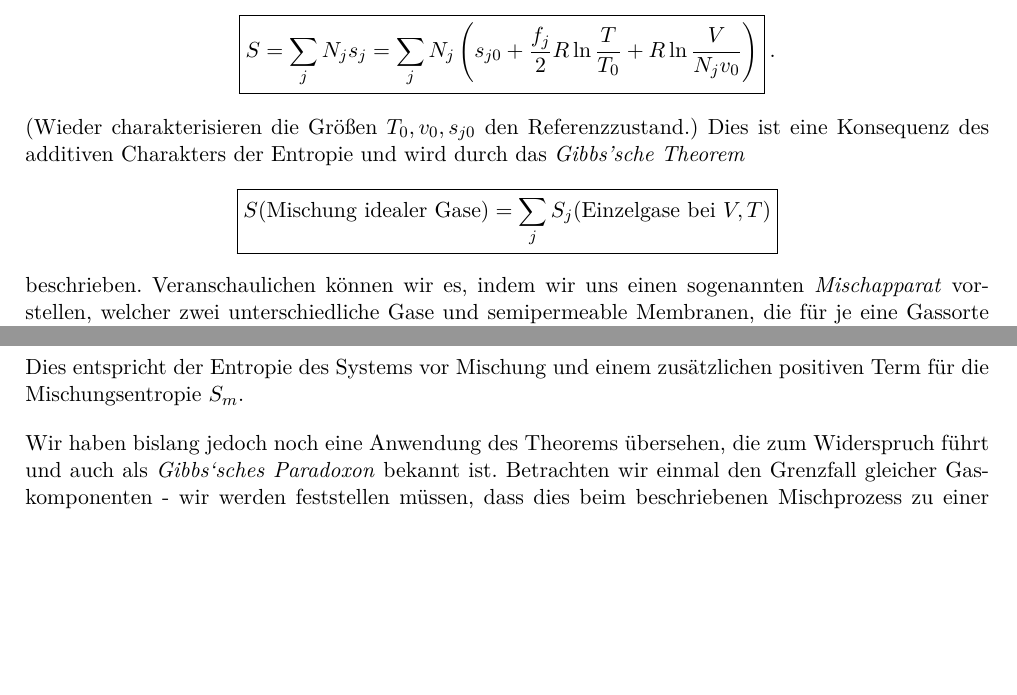
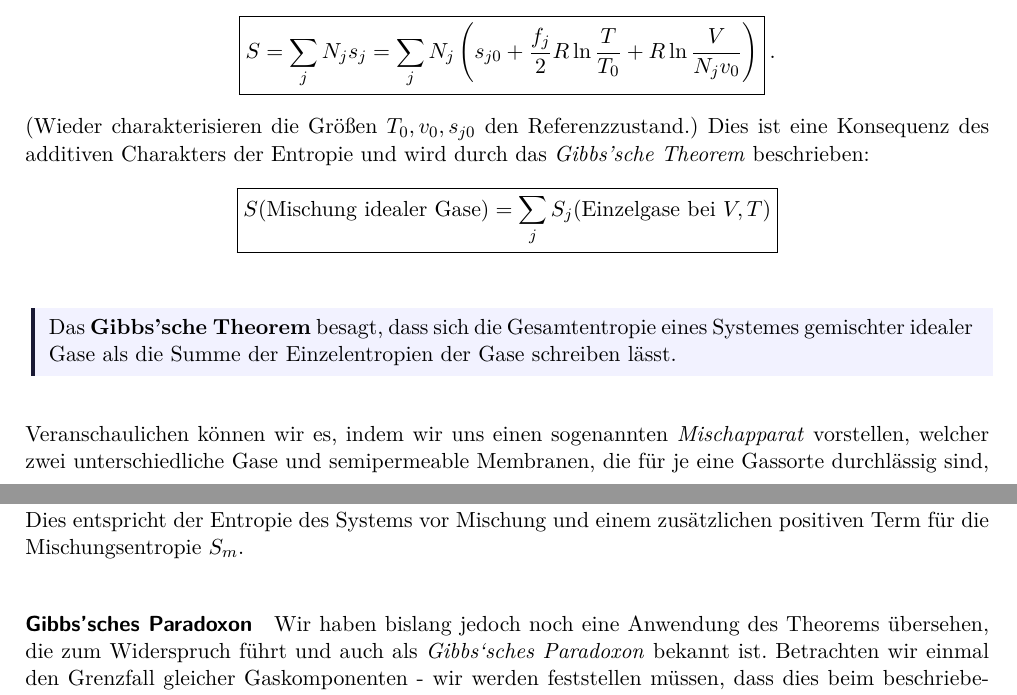
Before and after one commit to Mc-Zen/Thermodynamics, a LaTeX thesis (src/Theo_IV.tex, which reads src/3_Antwortkoeffizienten.tex): two parts of pages 36 and 37 of 43, joined at a grey line, cut so that both start at the same text, the shorter picture padded with empty space. Compiled offline with pdfLaTeX.

Commit message:
[fix] formal, added paragraph in VL6

```diff
--- a/src/3_Antwortkoeffizienten.tex
+++ b/src/3_Antwortkoeffizienten.tex
@@ -349,11 +349,14 @@ ist die Herleitung naheliegend, da wir die neuen, unterschiedlichen Freiheitsgra
     \boxed{S=\sum_jN_js_j=\sum_jN_j\left(s_{j0}+\frac{f_j}{2}R\ln\frac{T}{T_0}+R\ln\frac{V}{N_jv_0}\right)}\:.
 \end{align*}
 (Wieder charakterisieren die Größen $T_0,v_0,s_{j0}$ den Referenzzustand.)
-Dies ist eine Konsequenz des additiven Charakters der Entropie und wird durch das \emph{Gibbs’sche Theorem}
+Dies ist eine Konsequenz des additiven Charakters der Entropie und wird durch das \emph{Gibbs’sche Theorem} beschrieben:
 \begin{align*}
     \boxed{S(\text{Mischung idealer Gase})=\sum_jS_j(\text{Einzelgase bei } V,T)}
 \end{align*}
-beschrieben. Veranschaulichen können wir es, indem wir uns einen sogenannten \emph{Mischapparat} vorstellen, welcher zwei unterschiedliche Gase und semipermeable Membranen, die für je eine Gassorte durchlässig sind, bei gleichem Druck $P=P_1=P_2$ und gleicher Temperatur $T=T_1=T_2$ beinhaltet. Wir stellen uns vor, dass die Ausgangssituation der Abb [Grafik] entspricht - Membran (1) ist für das erste Gas durchlässig, Membran (2) für das zweite, sodass beide Gase noch in getrennten Kammern vorliegen. Nun kann der Kolben gemeinsam mit
+\begin{formal}
+    Das \textbf{Gibbs'sche Theorem} besagt, dass sich die Gesamtentropie eines Systemes gemischter idealer Gase als die Summe der Einzelentropien der Gase schreiben lässt.
+\end{formal}
+Veranschaulichen können wir es, indem wir uns einen sogenannten \emph{Mischapparat} vorstellen, welcher zwei unterschiedliche Gase und semipermeable Membranen, die für je eine Gassorte durchlässig sind, bei gleichem Druck $P=P_1=P_2$ und gleicher Temperatur $T=T_1=T_2$ beinhaltet. Wir stellen uns vor, dass die Ausgangssituation der Abb [Grafik] entspricht - Membran (1) ist für das erste Gas durchlässig, Membran (2) für das zweite, sodass beide Gase noch in getrennten Kammern vorliegen. Nun kann der Kolben gemeinsam mit
 Membran (2) quasistatisch(??) bewegt werden, bis die Gase - immernoch je im selben Volumen enthalten - vollständig miteinander vermischt sind. Es ist ersichtlich, dass dieser Vorgang ohne weitere Prozesse abläuft, Volumina $V_1,V_2$, Stoffmengen $N_1,N_2$, Druck $P_1,P_2$und Temperatur $T_1,T_2$ also durchweg konstant bleiben und letztlich auch die innere Energie $U$ erhalten wird. Folglich ist auch die Gesamtentropie $S$ vor und nach der Mischung hier gleich groß.
 Hinweis: Wir wollen noch einmal darauf verweisen, dass \emph{Mischentropien} sehr wohl existieren, d.h., dass Mischprozesse einen Zuwachs der Entropie verursachen können. Dies setzt jedoch einen anderen Versuchsaufbau voraus, für welchen beispielsweise keine Erhlaltung der Volumina $V_1,V_2$ gilt. Das simpelste Beispiel wird durch eine Kammer beschrieben, welche durch eine Trennwand geteilt wird. Links und rechts der Trennwand befinden sich bei gleicher Temperatur $T$ und Druck,
 \begin{align*}
@@ -378,6 +381,6 @@ Nach Einsetzen erhalten wir
     }\:.
 \end{align*}
 Dies entspricht der Entropie des Systems vor Mischung und einem zusätzlichen positiven Term für die Mischungsentropie $S_m$.
-
+\paragraph*{Gibbs'sches Paradoxon}
 Wir haben bislang jedoch noch eine Anwendung des Theorems übersehen, die zum Widerspruch führt und auch als \emph{Gibbs‘sches Paradoxon} bekannt ist.
 Betrachten wir einmal den Grenzfall gleicher Gaskomponenten - wir werden feststellen müssen, dass dies beim beschriebenen Mischprozess zu einer unsinnigen Entropiezunahme führt. Schließlich können wir uns vorstellen, die Trennwand zu einem beliebigen Zeitpunkt wieder einzusetzen und damit die Anfangsbedingungen wieder hergestellt zu haben - für die natürlich die anfängliche Entropie vorherrscht. Vertrauen wir der Herleitung des positiven Entropiemischtermes bedingungslos, so haben wir gerade einen simplen Prozess der Entropieverringerung beschrieben, welcher sich äußerst unphysikalisch anfühlt. Die Quantenmechanik hilft uns hier glücklicherweise das Paradoxon begründet aufzulösen: Die Systeme vor und nach der Trennung unterscheiden sich physikalisch nicht (natürlich setzen wir erneut gleiche Anfangstemperaturen und Drücke voraus). Alle Gasmoleküle werden als zueinander identisch angesehen, sodass keine zusätzlichen Systemkonfigurationen bei Mischung vorliegen, weshalb auch der Entropie-Mischterm plausiblerweise in diesem Fall null bleibt.
```
